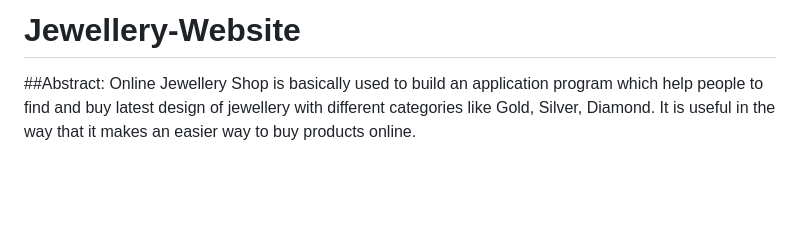
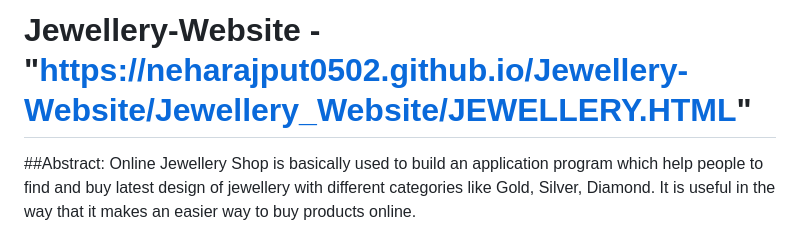
Before and after one commit to NehaRajput0502/Jewellery-Website, a Markdown page: README.md, the part around the change. Drawn GitHub-style; blank space fills up the shorter version.

```diff
--- a/README.md
+++ b/README.md
@@ -1,4 +1,4 @@
-# Jewellery-Website
+# Jewellery-Website  -"https://neharajput0502.github.io/Jewellery-Website/Jewellery_Website/JEWELLERY.HTML"
 
 ##Abstract:
 Online Jewellery Shop is basically used to build an application program which help people to find and buy latest design of jewellery with different categories like Gold, Silver, Diamond. It is useful in the way that it makes an easier way to buy products online.
```
